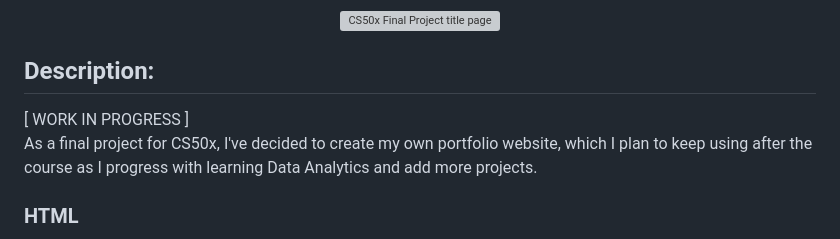
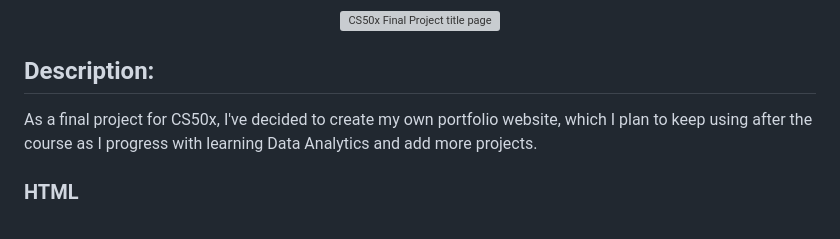
Before and after one commit to TebasMartinez/portfolio_website, a Markdown page: README.md, the part around the change. Rendered like a GitHub page; grey boxes are pictures that could not be loaded.

```diff
--- a/README.md
+++ b/README.md
@@ -4,7 +4,6 @@
 <p align="center"><img src="images/CS50x-Final-Project.svg" alt="CS50x Final Project title page" width="700"></p>
 
 ## Description:
-\[ WORK IN PROGRESS \] \
 As a final project for CS50x, I've decided to create my own portfolio website, which I plan to keep using after the course as I progress with learning Data Analytics and add more projects.
 
 ### HTML
```
